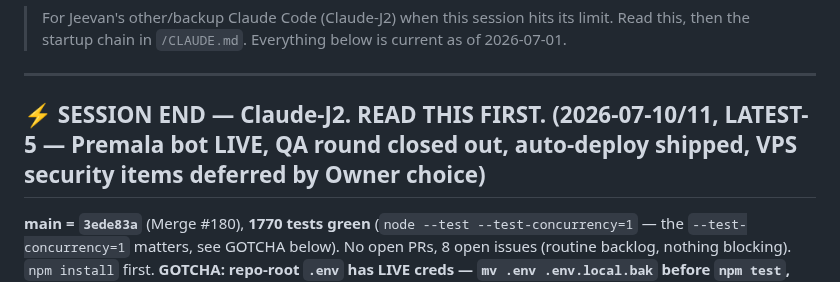
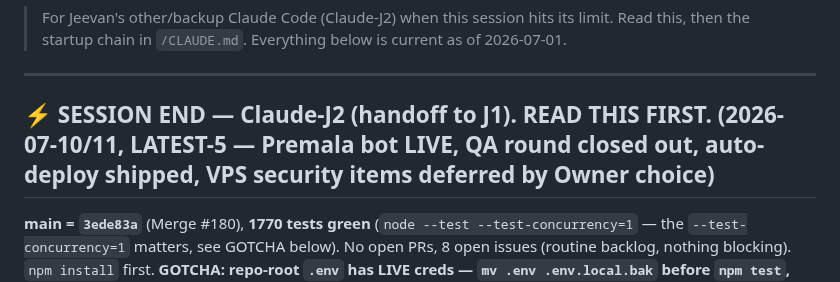
Before and after one commit to baratstylo0-create/snapreceipt-ai-public, a Markdown page: docs/HANDOFF.md, the part around the change. Rendered like a GitHub page.

Commit message:
docs(handoff): name the reader on the LATEST-5 block (J2 -> handoff to J1)
The 2026-07-10/11 SESSION END block was labeled "Claude-J2" (correct: J2
authored the session) but omitted the reader. The file's convention labels
each block by AUTHOR and names the reader separately in parens for a
cross-handoff -- see the LATEST-3 precedent "Claude-J2 (handoff to J1)" and
the line-40 attribution note ("run by Claude-J2 ... labels say Claude-J1 but
that's a mislabel"). Owner confirmed: authored by J2, meant for J1 to read.

Fix names the reader in place ("(handoff to J1)") rather than flipping the
author label, which would re-introduce the exact mislabel that note warns
against. Docs-only, Tier-1.

Co-Authored-By: Claude Opus 4.8 <noreply@anthropic.com>

```diff
--- a/docs/HANDOFF.md
+++ b/docs/HANDOFF.md
@@ -3,7 +3,7 @@
 > Read this, then the startup chain in `/CLAUDE.md`. Everything below is current as of 2026-07-01.
 
 ---
-## ⚡ SESSION END — Claude-J2. READ THIS FIRST. (2026-07-10/11, LATEST-5 — Premala bot LIVE, QA round closed out, auto-deploy shipped, VPS security items deferred by Owner choice)
+## ⚡ SESSION END — Claude-J2 (handoff to J1). READ THIS FIRST. (2026-07-10/11, LATEST-5 — Premala bot LIVE, QA round closed out, auto-deploy shipped, VPS security items deferred by Owner choice)
 
 **main = `3ede83a`** (Merge #180), **1770 tests green** (`node --test --test-concurrency=1` — the `--test-concurrency=1` matters, see GOTCHA below). No open PRs, 8 open issues (routine backlog, nothing blocking). `npm install` first.
 **GOTCHA: repo-root `.env` has LIVE creds — `mv .env .env.local.bak` before `npm test`, restore after, or ~90 tests falsely fail.**
```
